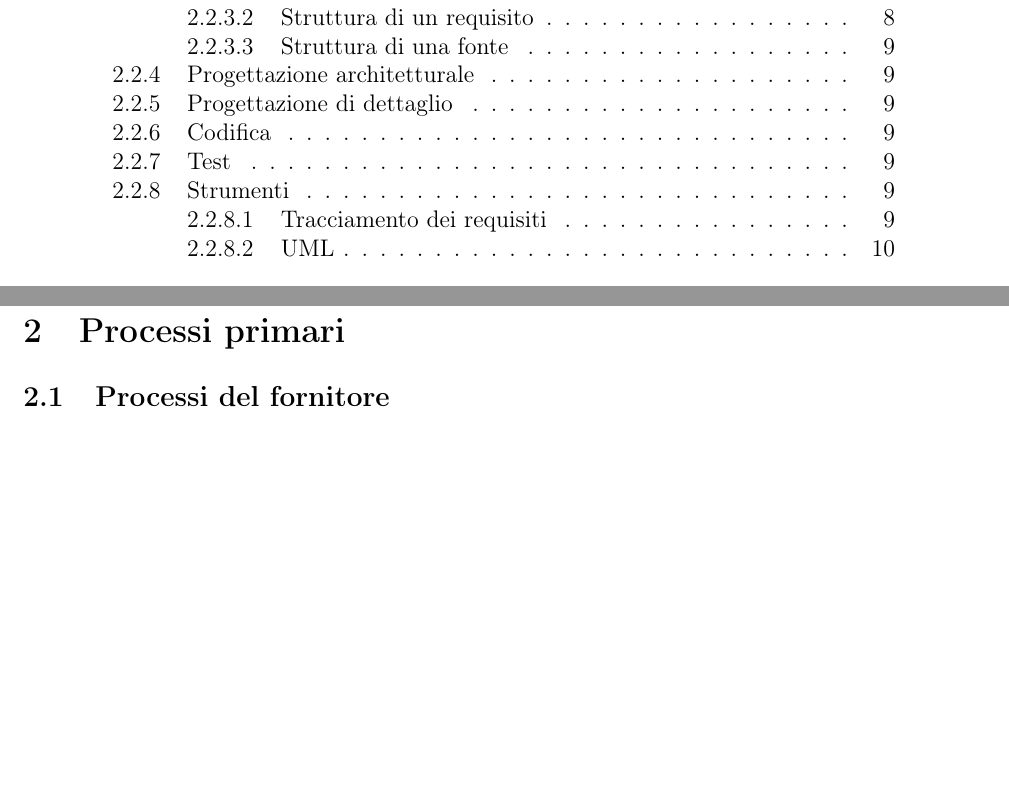
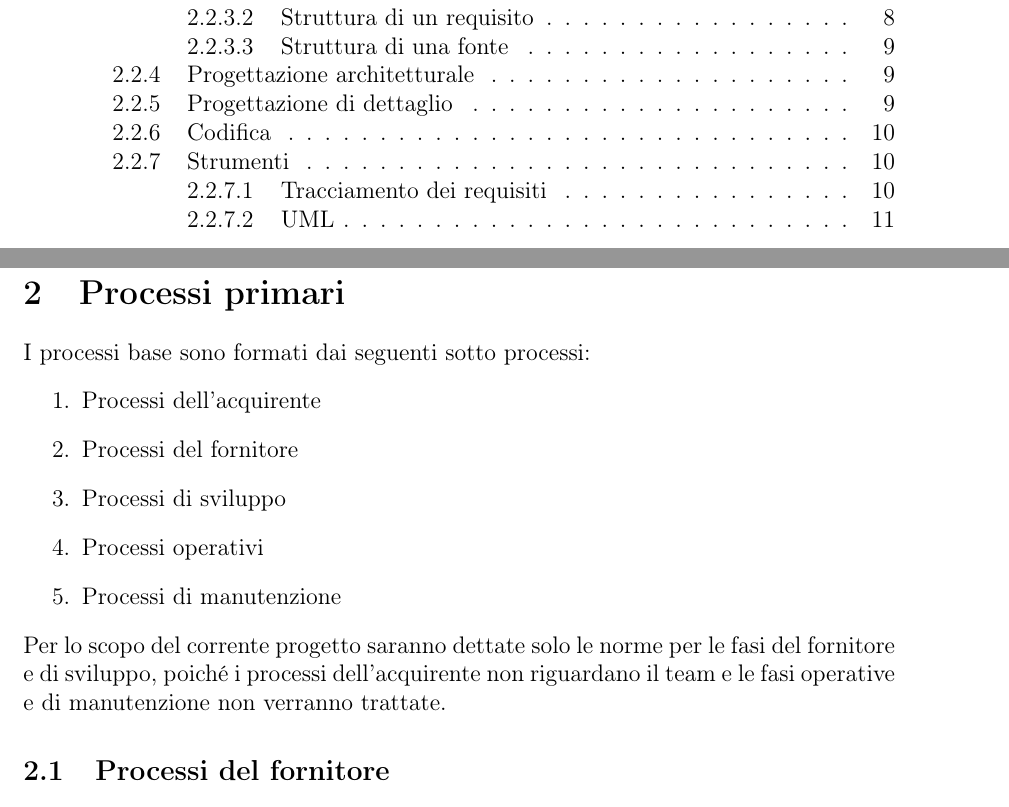
Before and after one commit to waltersandon/starware.swe15, a LaTeX document (doc/1_RR/interni/NormeDiProgetto/NormeDiProgetto3.tex): two parts of pages 3 and 7 of 41 before the commit and two parts of pages 3 and 7 of 42 after it, joined at a grey line, cut so that both start at the same text, the shorter picture padded with empty space. Compiled offline with pdfLaTeX.

Commit message:
Correzioni processi base NdP
Correzioni di alcune parti che erano andate perse nel copia incolla
dalle NdP2, più correzione indice modiche PdQ

```diff
--- a/doc/1_RR/interni/NormeDiProgetto/NormeDiProgetto3.tex
+++ b/doc/1_RR/interni/NormeDiProgetto/NormeDiProgetto3.tex
@@ -138,6 +138,15 @@ Al fine di evitare ogni ambiguità di linguaggio e massimizzare la comprensione
 \newpage
 
 \section{Processi primari}
+I processi base sono formati dai seguenti sotto processi:
+\begin{enumerate}
+\item Processi dell'acquirente
+\item Processi del fornitore
+\item Processi di sviluppo
+\item Processi operativi
+\item Processi di manutenzione
+\end{enumerate}
+Per lo scopo del corrente progetto saranno dettate solo le norme per le fasi del fornitore e di sviluppo, poiché i processi  dell'acquirente non riguardano il team e le fasi operative e di manutenzione non verranno trattate.
 
 \subsection{Processi del fornitore}
 
```
Also changed, not shown: doc/1_RR/esterni/PianoDiQualifica/PianoDiQualifica.tex (+13 -4 lines), doc/1_RR/interni/NormeDiProgetto/NormeDiProgetto3.tex (8 more changed lines).
